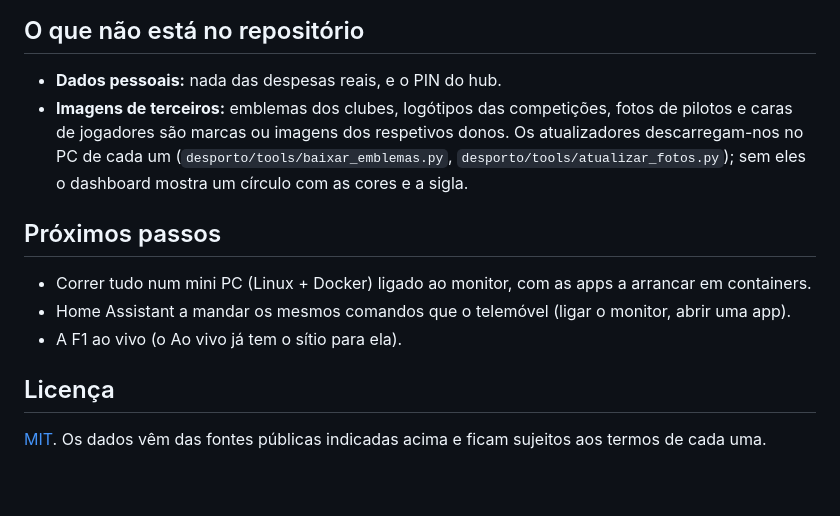
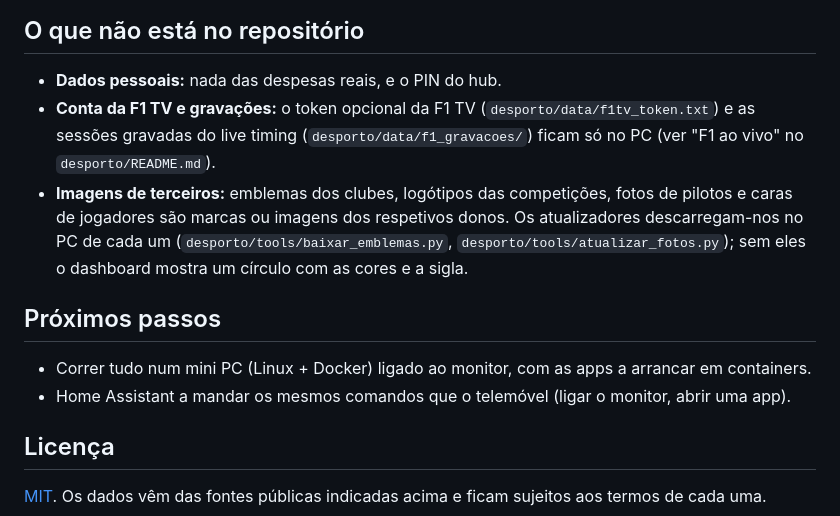
Before and after one commit to LimeWolf9/super-monitor, a Markdown page: README.md, the part around the change. GitHub-like rendering; blank space fills up the shorter version.

```diff
--- a/README.md
+++ b/README.md
@@ -86,6 +86,8 @@ no monitor que estiver na vertical.
 ## O que não está no repositório
 
 - **Dados pessoais:** nada das despesas reais, e o PIN do hub.
+- **Conta da F1 TV e gravações:** o token opcional da F1 TV (`desporto/data/f1tv_token.txt`) e as sessões
+  gravadas do live timing (`desporto/data/f1_gravacoes/`) ficam só no PC (ver "F1 ao vivo" no `desporto/README.md`).
 - **Imagens de terceiros:** emblemas dos clubes, logótipos das competições, fotos de pilotos
   e caras de jogadores são marcas ou imagens dos respetivos donos. Os atualizadores
   descarregam-nos no PC de cada um (`desporto/tools/baixar_emblemas.py`,
@@ -95,7 +97,6 @@ no monitor que estiver na vertical.
 
 - Correr tudo num mini PC (Linux + Docker) ligado ao monitor, com as apps a arrancar em containers.
 - Home Assistant a mandar os mesmos comandos que o telemóvel (ligar o monitor, abrir uma app).
-- A F1 ao vivo (o Ao vivo já tem o sítio para ela).
 
 ## Licença
 
```
Also changed, not shown: desporto/README.md (+29 -2 lines).
